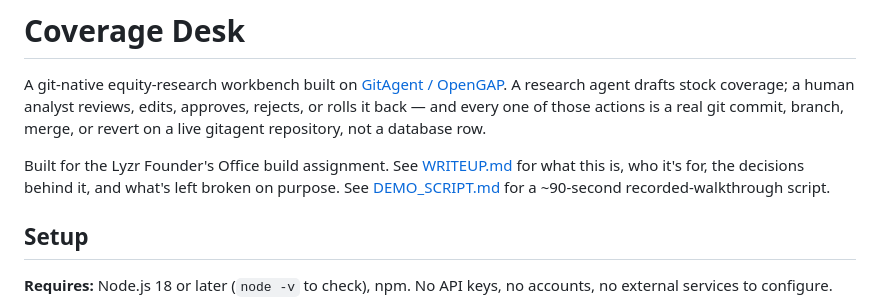
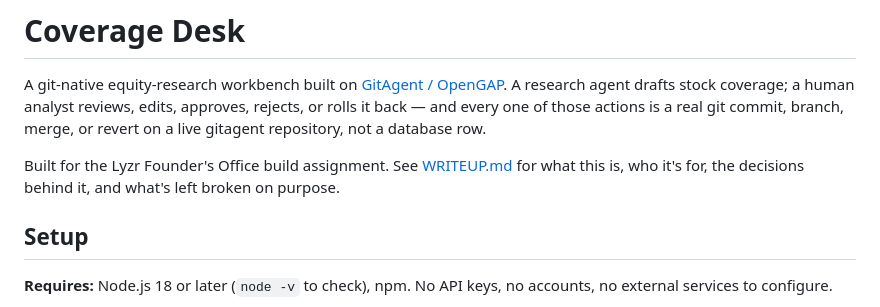
Before and after one commit to namigoel/Lyzr, a Markdown page: README.md, the part around the change. Drawn GitHub-style.

```diff
--- a/README.md
+++ b/README.md
@@ -2,8 +2,7 @@
 
 A git-native equity-research workbench built on [GitAgent / OpenGAP](https://github.com/open-gitagent/gitagent). A research agent drafts stock coverage; a human analyst reviews, edits, approves, rejects, or rolls it back — and every one of those actions is a real git commit, branch, merge, or revert on a live gitagent repository, not a database row.
 
-Built for the Lyzr Founder's Office build assignment. See [WRITEUP.md](WRITEUP.md) for what this is, who it's for, the decisions behind it, and what's left broken on purpose. See [DEMO_SCRIPT.md](DEMO_SCRIPT.md) for a ~90-second recorded-walkthrough script.
-
+Built for the Lyzr Founder's Office build assignment. See [WRITEUP.md](WRITEUP.md) for what this is, who it's for, the decisions behind it, and what's left broken on purpose.
 ## Setup
 
 **Requires:** Node.js 18 or later (`node -v` to check), npm. No API keys, no accounts, no external services to configure.
```
